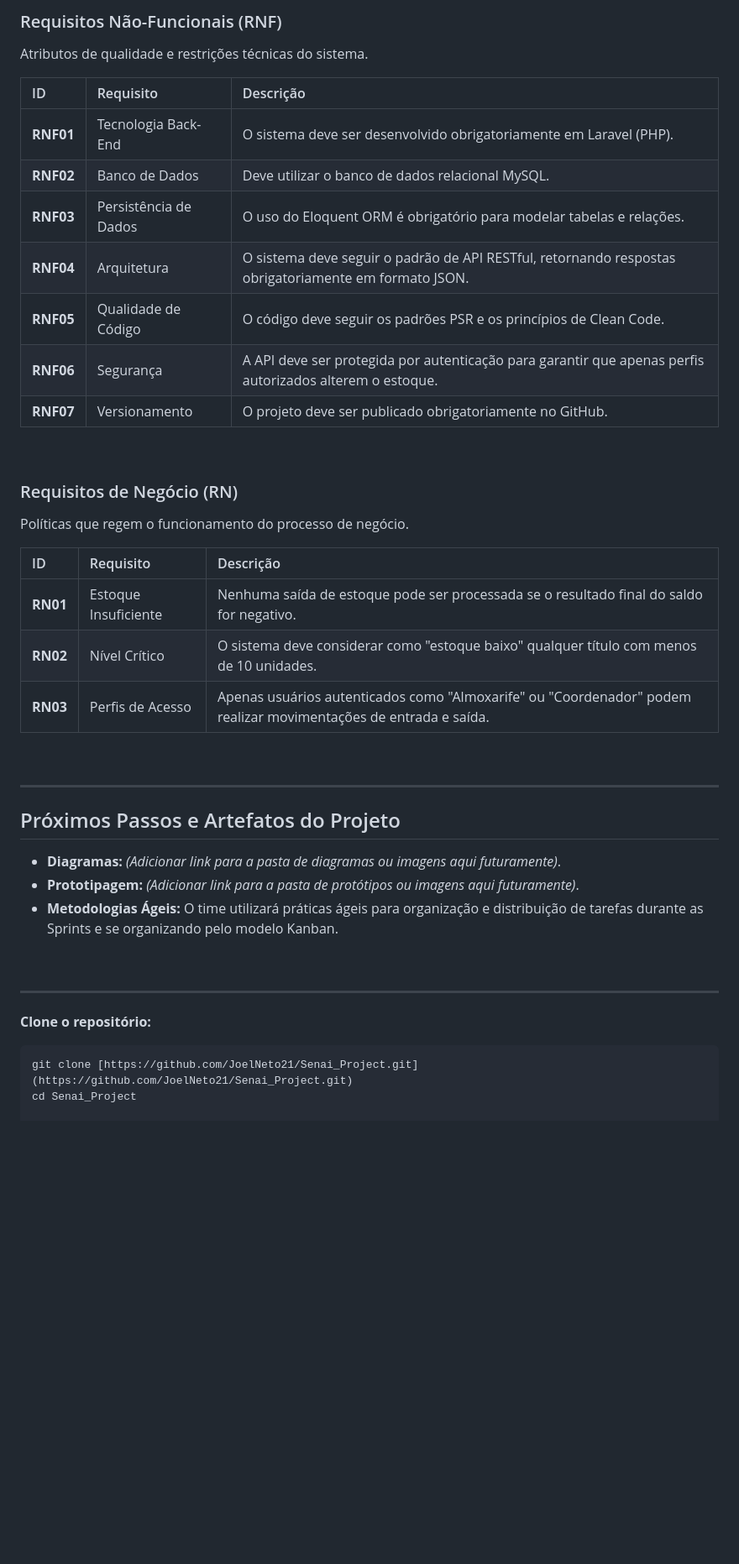
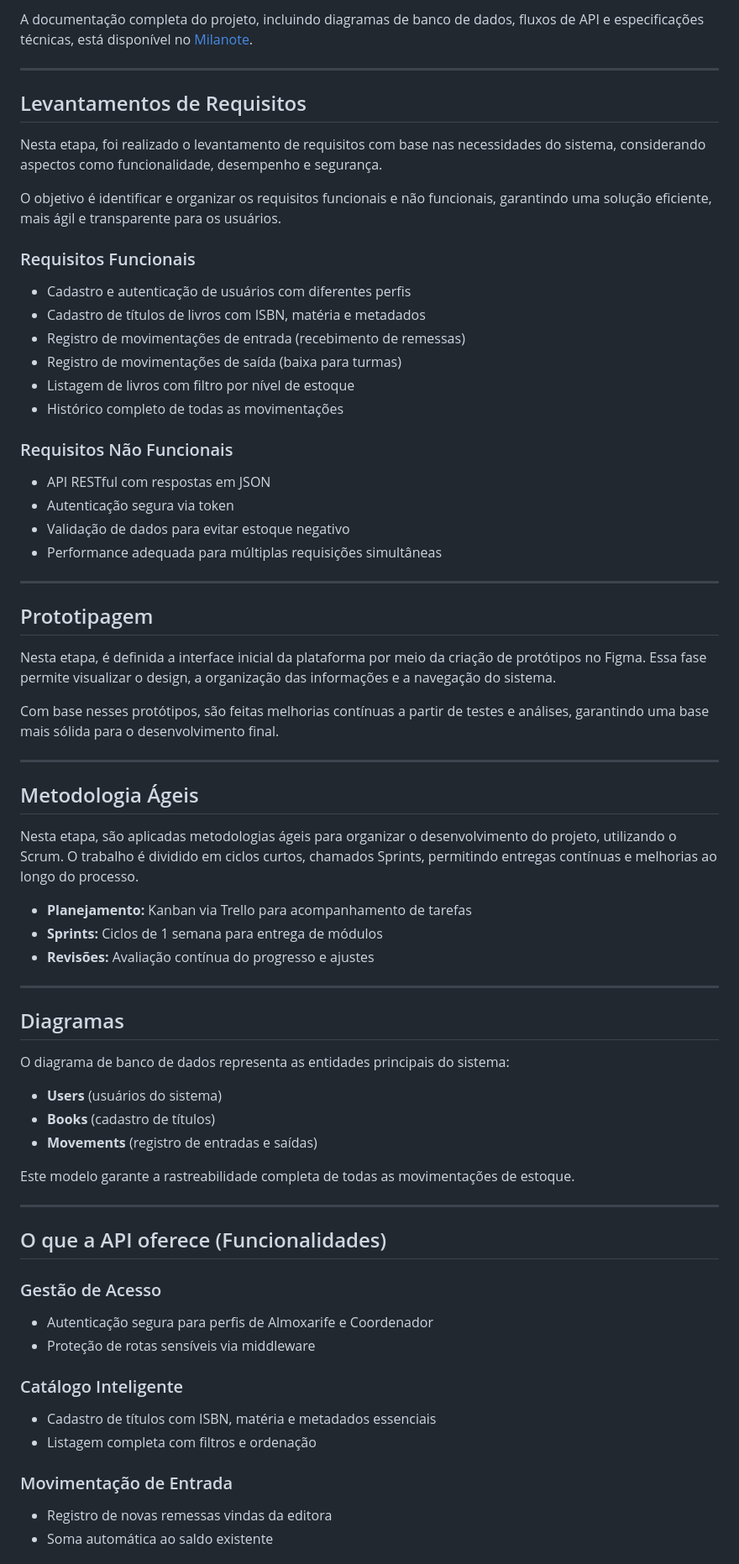
Before and after one commit to JoelNeto21/Senai_Project, a Markdown page: README.md, the part around one of its changes. Shown at 84% size. Drawn GitHub-style; blank space fills up the shorter version.

Commit message:
Update README
Updated README with project details, objectives, and requirements.

````diff
--- a/README.md
+++ b/README.md
@@ -51,44 +37,72 @@ O que o sistema faz diretamente para o usuário.
-<br>
-
-### Requisitos Não-Funcionais (RNF)
-Atributos de qualidade e restrições técnicas do sistema.
-
-| ID | Requisito | Descrição |
-| :--- | :--- | :--- |
-| **RNF01**| Tecnologia Back-End | O sistema deve ser desenvolvido obrigatoriamente em Laravel (PHP). |
-| **RNF02**| Banco de Dados | Deve utilizar o banco de dados relacional MySQL. |
-| **RNF03**| Persistência de Dados | O uso do Eloquent ORM é obrigatório para modelar tabelas e relações. |
-| **RNF04**| Arquitetura | O sistema deve seguir o padrão de API RESTful, retornando respostas obrigatoriamente em formato JSON. |
-| **RNF05**| Qualidade de Código | O código deve seguir os padrões PSR e os princípios de Clean Code. |
-| **RNF06**| Segurança | A API deve ser protegida por autenticação para garantir que apenas perfis autorizados alterem o estoque. |
-| **RNF07**| Versionamento | O projeto deve ser publicado obrigatoriamente no GitHub. |
-
-<br>
-
-### Requisitos de Negócio (RN)
-Políticas que regem o funcionamento do processo de negócio.
-
-| ID | Requisito | Descrição |
-| :--- | :--- | :--- |
-| **RN01** | Estoque Insuficiente | Nenhuma saída de estoque pode ser processada se o resultado final do saldo for negativo. |
-| **RN02** | Nível Crítico | O sistema deve considerar como "estoque baixo" qualquer título com menos de 10 unidades. |
-| **RN03** | Perfis de Acesso | Apenas usuários autenticados como "Almoxarife" ou "Coordenador" podem realizar movimentações de entrada e saída. |
-
-<br>
+A documentação completa do projeto, incluindo diagramas de banco de dados, fluxos de API e especificações técnicas, está disponível no [Milanote](https://app.milanote.com/1VTtUj1yQuuz4N?p=ZK5fK3a4HXt).
 
 ---
 
-## Próximos Passos e Artefatos do Projeto
+## Levantamentos de Requisitos
 
-* **Diagramas:** *(Adicionar link para a pasta de diagramas ou imagens aqui futuramente)*.
-* **Prototipagem:** *(Adicionar link para a pasta de protótipos ou imagens aqui futuramente)*.
-* **Metodologias Ágeis:** O time utilizará práticas ágeis para organização e distribuição de tarefas durante as Sprints e se organizando pelo modelo Kanban.
+Nesta etapa, foi realizado o levantamento de requisitos com base nas necessidades do sistema, considerando aspectos como funcionalidade, desempenho e segurança.
 
-<br>
+O objetivo é identificar e organizar os requisitos funcionais e não funcionais, garantindo uma solução eficiente, mais ágil e transparente para os usuários.
+
+### Requisitos Funcionais
+
+- Cadastro e autenticação de usuários com diferentes perfis
+- Cadastro de títulos de livros com ISBN, matéria e metadados
+- Registro de movimentações de entrada (recebimento de remessas)
+- Registro de movimentações de saída (baixa para turmas)
+- Listagem de livros com filtro por nível de estoque
+- Histórico completo de todas as movimentações
+
+### Requisitos Não Funcionais
+
+- API RESTful com respostas em JSON
+- Autenticação segura via token
+- Validação de dados para evitar estoque negativo
+- Performance adequada para múltiplas requisições simultâneas
 
 ---
 
-**Clone o repositório:**
-   ```bash
-   git clone [https://github.com/JoelNeto21/Senai_Project.git](https://github.com/JoelNeto21/Senai_Project.git)
-   cd Senai_Project
+## Prototipagem
+
+Nesta etapa, é definida a interface inicial da plataforma por meio da criação de protótipos no Figma. Essa fase permite visualizar o design, a organização das informações e a navegação do sistema.
+
+Com base nesses protótipos, são feitas melhorias contínuas a partir de testes e análises, garantindo uma base mais sólida para o desenvolvimento final.
+
+---
+
+## Metodologia Ágeis
+
+Nesta etapa, são aplicadas metodologias ágeis para organizar o desenvolvimento do projeto, utilizando o Scrum. O trabalho é dividido em ciclos curtos, chamados Sprints, permitindo entregas contínuas e melhorias ao longo do processo.
+
+- **Planejamento:** Kanban via Trello para acompanhamento de tarefas
+- **Sprints:** Ciclos de 1 semana para entrega de módulos
+- **Revisões:** Avaliação contínua do progresso e ajustes
+
+---
+
+## Diagramas
+
+O diagrama de banco de dados representa as entidades principais do sistema:
+
+- **Users** (usuários do sistema)
+- **Books** (cadastro de títulos)
+- **Movements** (registro de entradas e saídas)
+
+Este modelo garante a rastreabilidade completa de todas as movimentações de estoque.
+
+---
+
+## O que a API oferece (Funcionalidades)
+
+### Gestão de Acesso
+- Autenticação segura para perfis de Almoxarife e Coordenador
+- Proteção de rotas sensíveis via middleware
+
+### Catálogo Inteligente
+- Cadastro de títulos com ISBN, matéria e metadados essenciais
+- Listagem completa com filtros e ordenação
+
+### Movimentação de Entrada
+- Registro de novas remessas vindas da editora
+- Soma automática ao saldo existente
+
````
Also changed, not shown: other parts of README.md (+94 -33 lines).
